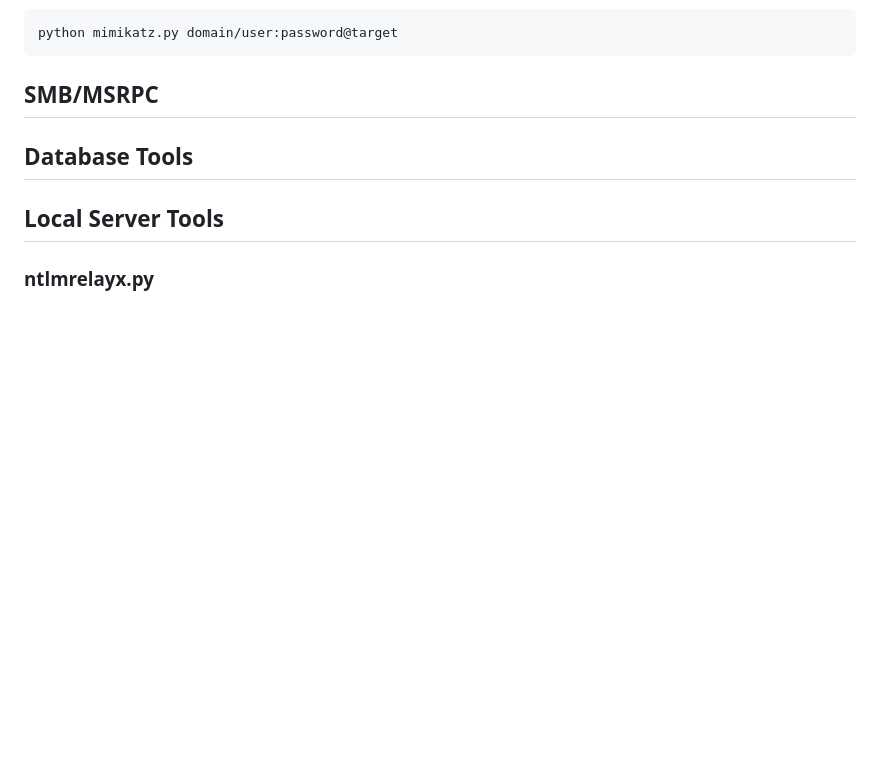
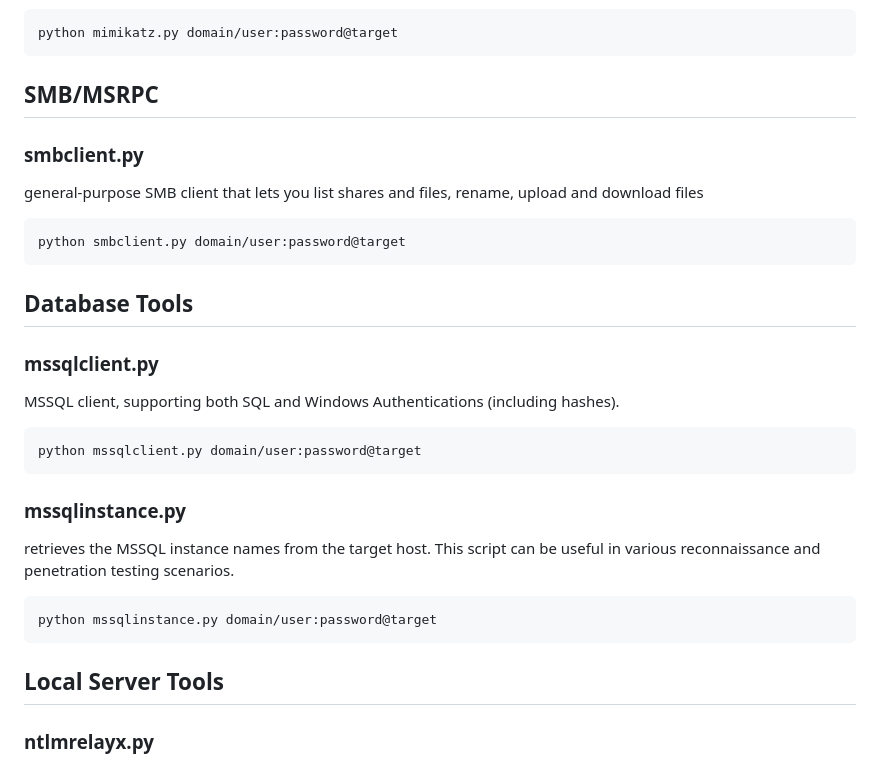
Before and after one commit to rottaj/Rotta-Rocks, a Markdown page: ethical-hacking/templates-and-cheat-sheets/impacket-cheat-sheet.md, the part around the change printed below. GitHub-like rendering; blank space fills up the shorter version.

````diff
--- a/ethical-hacking/templates-and-cheat-sheets/impacket-cheat-sheet.md
+++ b/ethical-hacking/templates-and-cheat-sheets/impacket-cheat-sheet.md
@@ -128,17 +128,31 @@ python mimikatz.py domain/user:password@target
 
 ## SMB/MSRPC
 
+### smbclient.py
 
+general-purpose SMB client that lets you list shares and files, rename, upload and download files
+
+```
+python smbclient.py domain/user:password@target
+```
 
 ## Database Tools
 
+### mssqlclient.py
 
+MSSQL client, supporting both SQL and Windows Authentications (including hashes).
 
+```
+python mssqlclient.py domain/user:password@target
+```
 
+### mssqlinstance.py
 
+retrieves the MSSQL instance names from the target host. This script can be useful in various reconnaissance and penetration testing scenarios.
 
-
-###
+```
+python mssqlinstance.py domain/user:password@target
+```
 
 ## Local Server Tools
 
````
Also changed, not shown: other parts of ethical-hacking/templates-and-cheat-sheets/impacket-cheat-sheet.md (+76 -0 lines).
